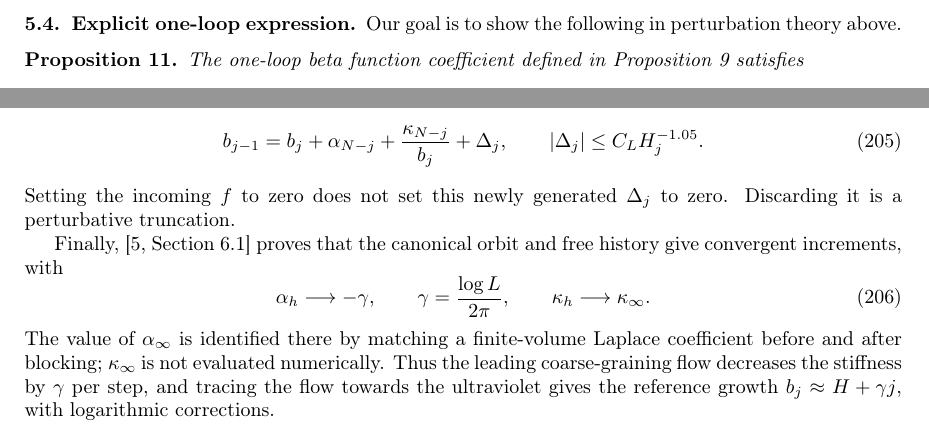
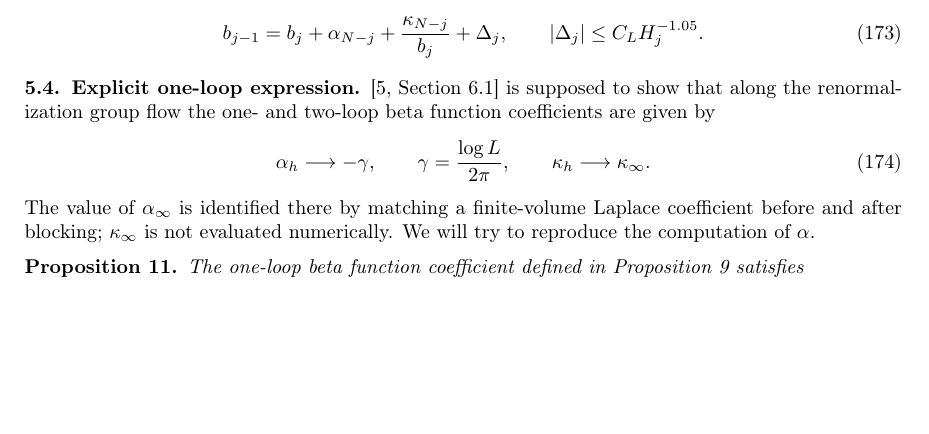
Before and after one commit to bauerscr/nlsm, a LaTeX document (blockspin.tex): two parts of pages 19 and 23 of 25 before the commit and part of page 20 of 25 after it, the two joined at a grey line, cut so that both start at the same text, the shorter picture padded with empty space. Compiled offline with pdfLaTeX.

Commit message:
Section 5

```diff
--- a/blockspin.tex
+++ b/blockspin.tex
@@ -2011,7 +2046,26 @@ new quartic slot is written with prefactor $b^-$ rather than $b$.
+increment $\Delta_j$.  This scalar is distinct from the square
+defect $\Delta(\xi)$ in \eqref{eq:delta}.  The exact construction proves
+\begin{equation}
+ b_{j-1}=b_j+\alpha_{N-j}+\frac{\kappa_{N-j}}{b_j}+\Delta_j,
+ \qquad |\Delta_j|\le C_LH_j^{-1.05}.
+ \label{eq:pert-exact-recursion}
+\end{equation}
+
 \subsection{Explicit one-loop expression}
 \label{subsec:explicit-alpha}
 
-Our goal is to show the following in perturbation theory above.
+\cite[Section~6.1]{OpenAI-O3} is supposed to show that along the renormalization group flow
+the one- and two-loop beta function coefficients are given by
+\begin{equation}
+ \alpha_h\longrightarrow-\gamma,
+ \qquad \gamma=\frac{\log L}{2\pi},\qquad
+ \kappa_h\longrightarrow\kappa_\infty.
+\end{equation}
+The value of $\alpha_\infty$ is identified there by matching a
+finite-volume Laplace coefficient before and after blocking;
+$\kappa_\infty$ is not evaluated numerically.   We will try
+to reproduce the computation of $\alpha$.
+
 \begin{proposition}
   The one-loop beta function coefficient defined in
   Proposition~\ref{prop:beta-localization} satisfies
@@ -2429,27 +2445,3 @@ defect $\Delta(\xi)$ in \eqref{eq:delta}.  The exact construction proves
-\begin{equation}
- b_{j-1}=b_j+\alpha_{N-j}+\frac{\kappa_{N-j}}{b_j}+\Delta_j,
- \qquad |\Delta_j|\le C_LH_j^{-1.05}.
- \label{eq:pert-exact-recursion}
-\end{equation}
-Setting the incoming $f$ to zero does not set this newly generated
-$\Delta_j$ to zero.  Discarding it is a perturbative truncation.
-
-Finally, \cite[Section~6.1]{OpenAI-O3} proves that the canonical orbit and free
-history give convergent increments, with
-\begin{equation}
- \alpha_h\longrightarrow-\gamma,
- \qquad \gamma=\frac{\log L}{2\pi},\qquad
- \kappa_h\longrightarrow\kappa_\infty.
-\end{equation}
-The value of $\alpha_\infty$ is identified there by matching a
-finite-volume Laplace coefficient before and after blocking;
-$\kappa_\infty$ is not evaluated numerically.  Thus the leading
-coarse-graining flow decreases the stiffness by $\gamma$ per step,
-and tracing the flow towards the ultraviolet gives the reference
-growth $b_j\approx H+\gamma j$, with logarithmic corrections.
-
-
-
 \newpage
 \section{Finite range fluctuation integrals}
 
```
Also changed, not shown: blockspin.tex (77 more changed lines).
